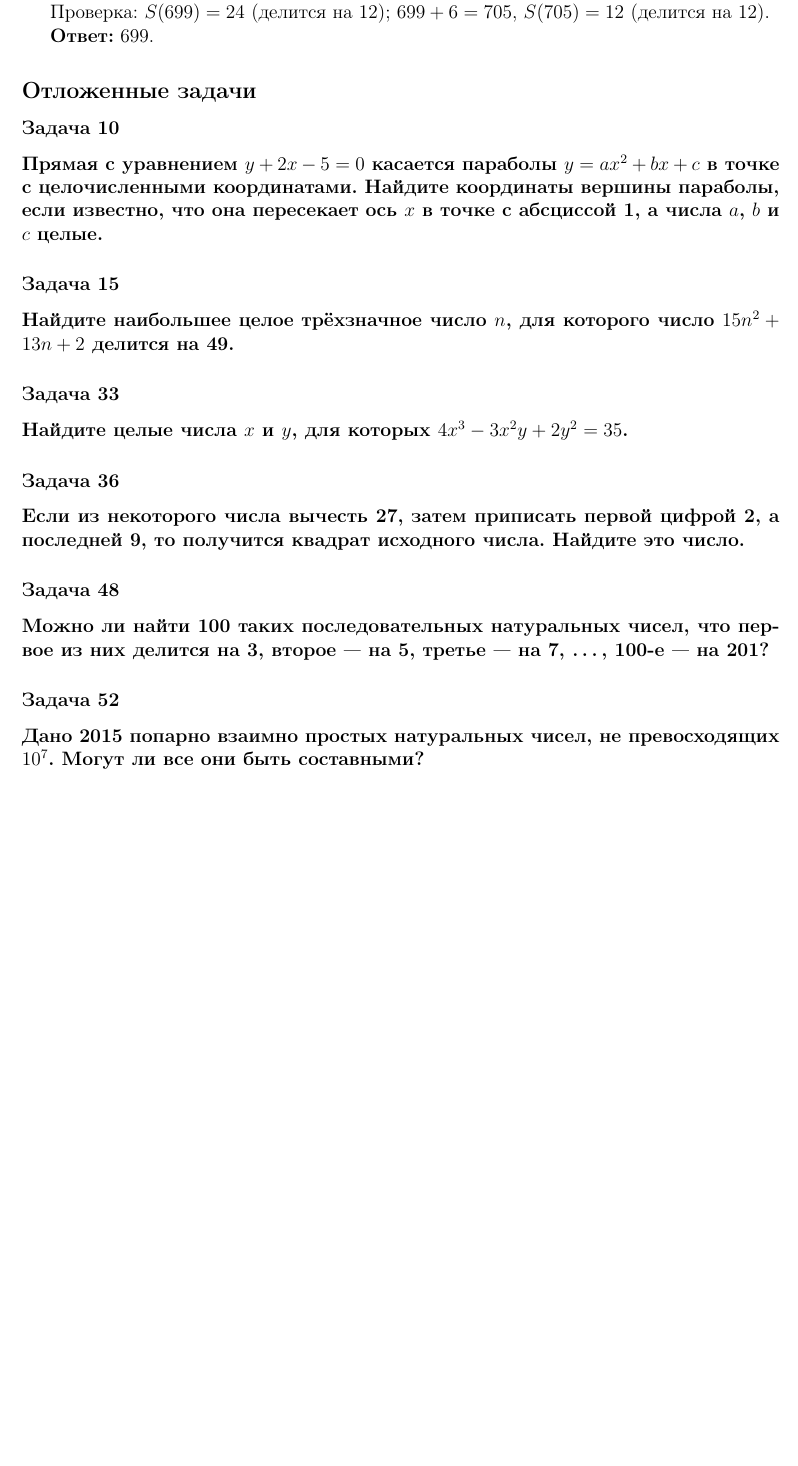
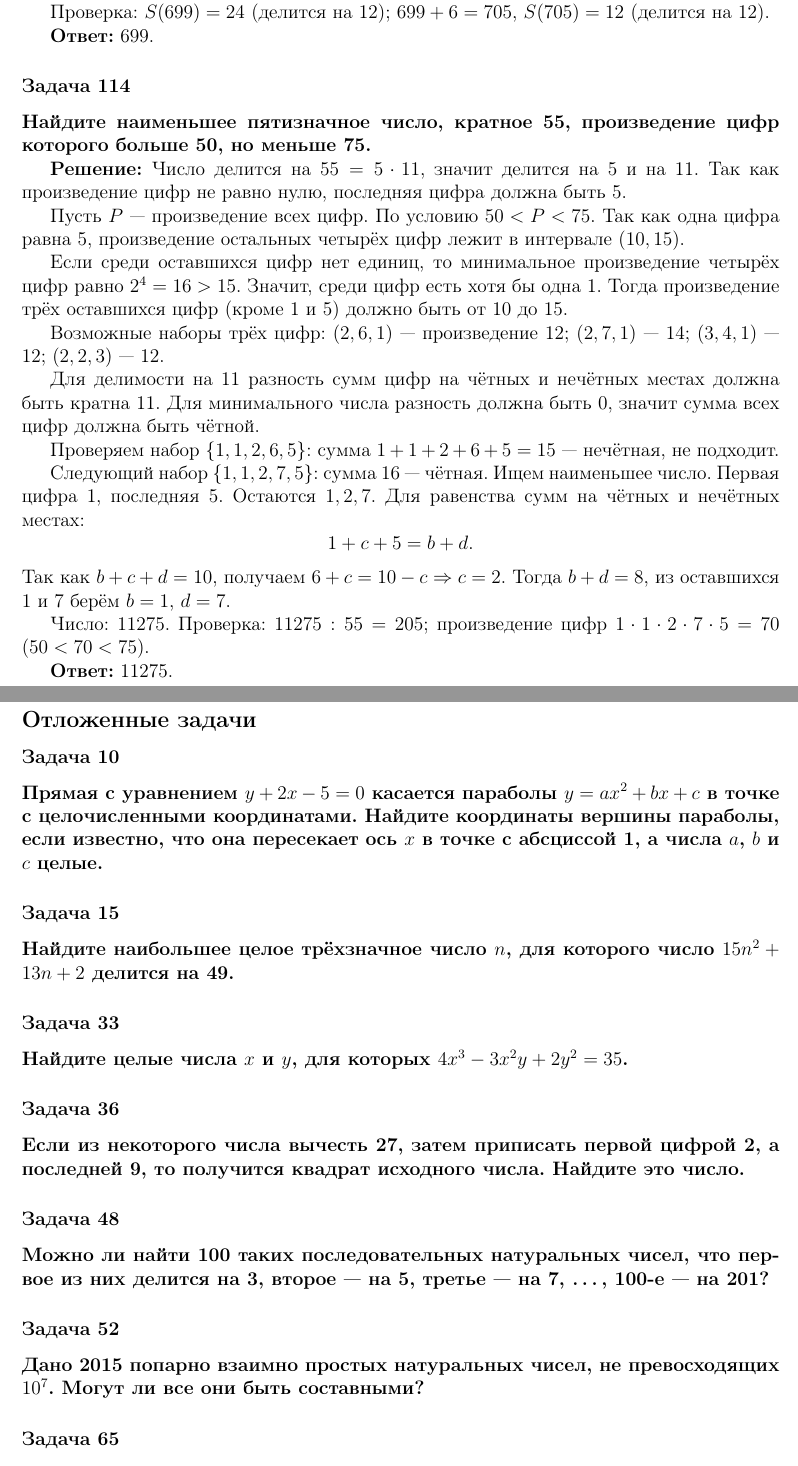
Before and after one commit to kuznetsovvj/education, a LaTeX document (mathbook/wolfson-divisibility/solutions-wolfson-divisibility-olymp.tex): part of page 36 of 37 before the commit and two parts of pages 36 and 37 of 37 after it, the two joined at a grey line, cut so that both start at the same text, the shorter picture padded with empty space. Compiled offline with pdfLaTeX.

Commit message:
Вольфсон. Олимпиады. Задача 114

```diff
--- a/mathbook/wolfson-divisibility/solutions-wolfson-divisibility-olymp.tex
+++ b/mathbook/wolfson-divisibility/solutions-wolfson-divisibility-olymp.tex
@@ -1907,6 +1907,32 @@ cd - c - d = 2 \Rightarrow (c-1)(d-1) = 3.
 
 \textbf{Ответ:} 699.
 
+\subsubsection*{Задача 114}
+\textbf{Найдите наименьшее пятизначное число, кратное 55, произведение цифр которого больше 50, но меньше 75.}
+
+\textbf{Решение:}
+Число делится на $55 = 5 \cdot 11$, значит делится на 5 и на 11. Так как произведение цифр не равно нулю, последняя цифра должна быть 5.
+
+Пусть $P$ — произведение всех цифр. По условию $50 < P < 75$. Так как одна цифра равна 5, произведение остальных четырёх цифр лежит в интервале $(10, 15)$.
+
+Если среди оставшихся цифр нет единиц, то минимальное произведение четырёх цифр равно $2^4 = 16 > 15$. Значит, среди цифр есть хотя бы одна 1. Тогда произведение трёх оставшихся цифр (кроме 1 и 5) должно быть от 10 до 15.
+
+Возможные наборы трёх цифр: $(2,6,1)$ — произведение 12; $(2,7,1)$ — 14; $(3,4,1)$ — 12; $(2,2,3)$ — 12.
+
+Для делимости на 11 разность сумм цифр на чётных и нечётных местах должна быть кратна 11. Для минимального числа разность должна быть 0, значит сумма всех цифр должна быть чётной.
+
+Проверяем набор $\{1,1,2,6,5\}$: сумма $1+1+2+6+5 = 15$ — нечётная, не подходит.
+
+Следующий набор $\{1,1,2,7,5\}$: сумма $16$ — чётная. Ищем наименьшее число. Первая цифра 1, последняя 5. Остаются $1, 2, 7$. Для равенства сумм на чётных и нечётных местах:
+\[
+1 + c + 5 = b + d.
+\]
+Так как $b+c+d = 10$, получаем $6+c = 10-c \Rightarrow c=2$. Тогда $b+d = 8$, из оставшихся $1$ и $7$ берём $b=1$, $d=7$.
+
+Число: $11275$. Проверка: $11275 : 55 = 205$; произведение цифр $1 \cdot 1 \cdot 2 \cdot 7 \cdot 5 = 70$ ($50 < 70 < 75$).
+
+\textbf{Ответ:} 11275.
+
 \subsection*{Отложенные задачи}
 
 \subsubsection*{Задача 10}
```
